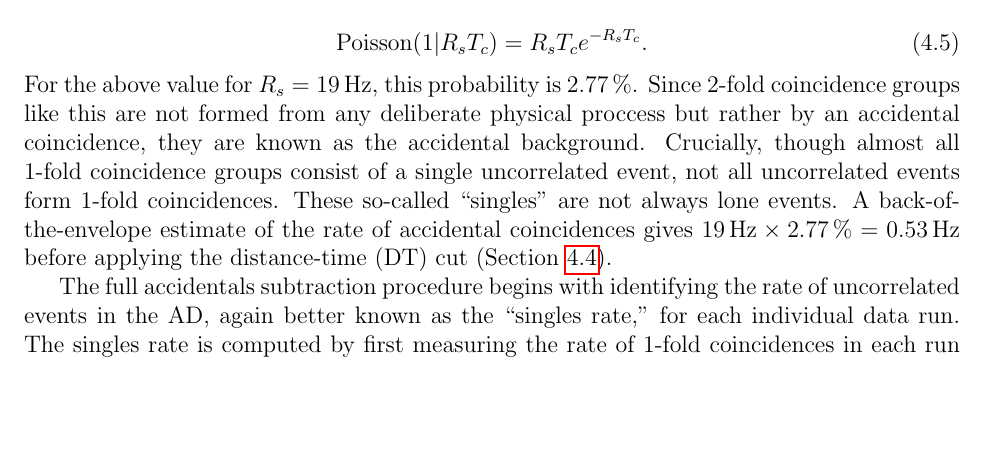
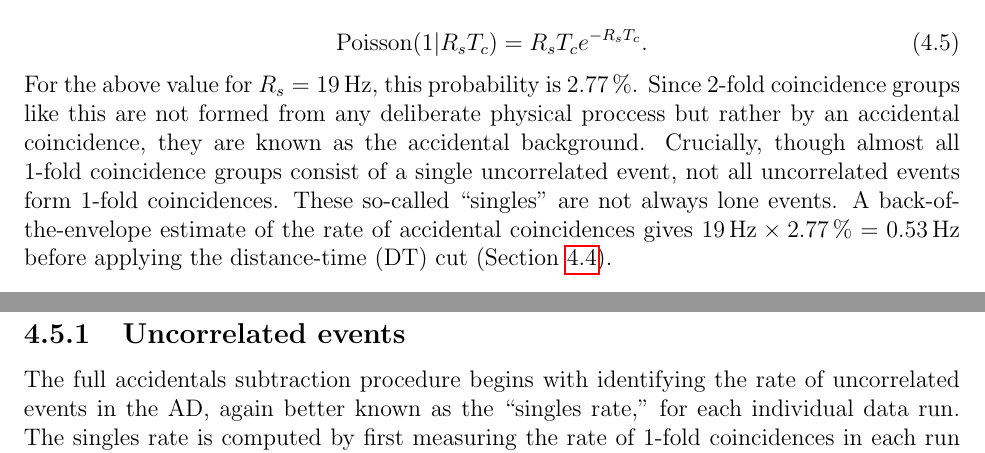
Before and after one commit to samkohn/thesis, a LaTeX thesis (thesis.tex, which reads tex/ch_event_selection.tex): part of page 28 of 50 before the commit and two parts of pages 28 and 29 of 50 after it, the two joined at a grey line, cut so that both start at the same text, the shorter picture padded with empty space. Compiled offline with pdfLaTeX.

Commit message:
Add subsection heading and cross-ref label to singles study

```diff
--- a/tex/ch_event_selection.tex
+++ b/tex/ch_event_selection.tex
@@ -537,6 +537,9 @@ These so-called ``singles'' are not always lone events.
 A back-of-the-envelope estimate of the rate of accidental coincidences gives
 $\SI{19}{\hertz}\times\SI{2.77}{\percent}=\SI{0.53}{\hertz}$
 before applying the distance-time (DT) cut (\cref{sec:DT_cut}).
+
+\subsection{Uncorrelated events}
+\label{subsec:singles}
 
 The full accidentals subtraction procedure begins with identifying
 the rate of uncorrelated events in the AD, again better known
```
